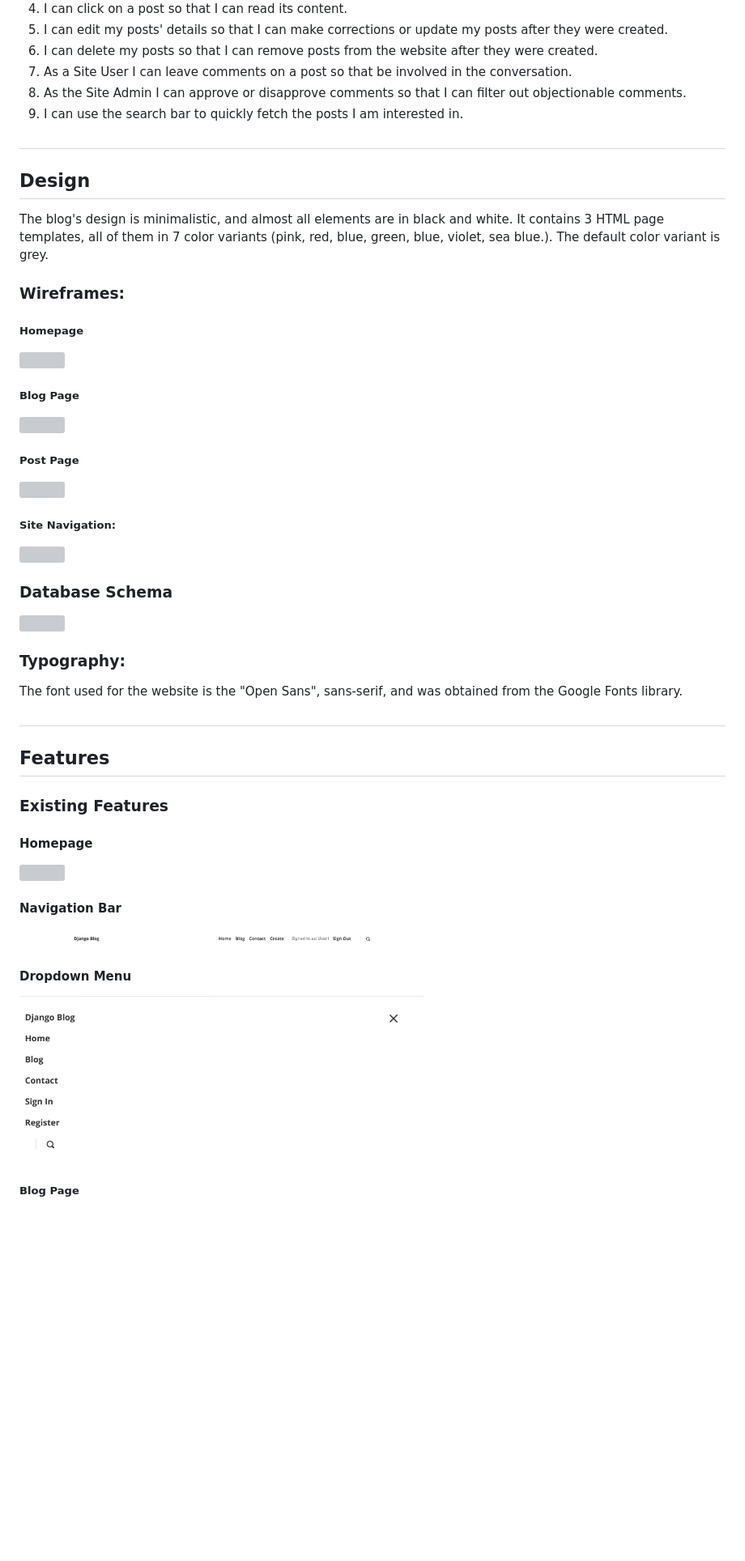
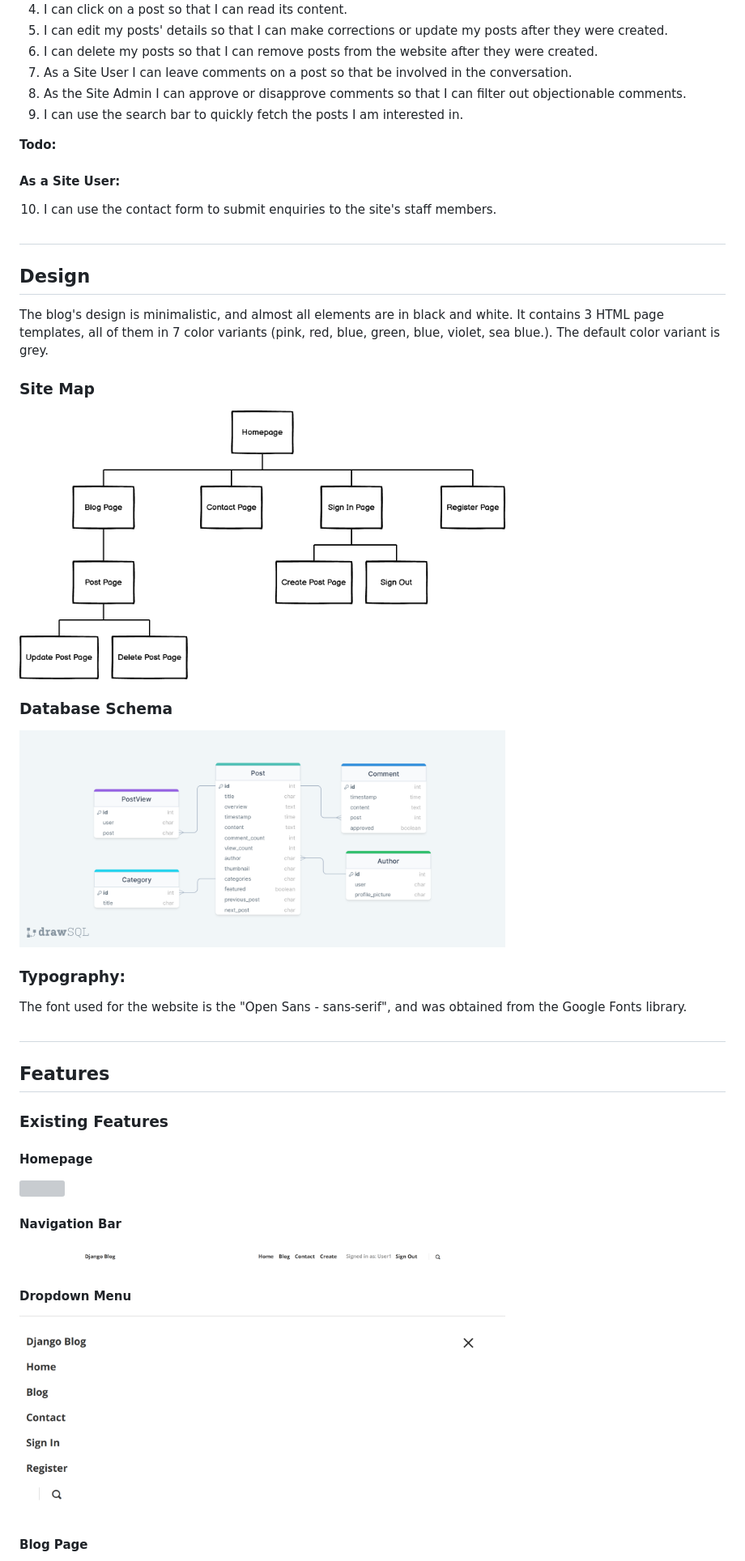
Before and after one commit to Yari-Carelli/Django-Blog, a Markdown page: README.md, the part around one of its changes. Shown at 81% size. Drawn GitHub-style; pictures changed too: static/screenshots/database_schema.png (added), static/screenshots/site_map.png (added); blank space fills up the shorter version; grey boxes are pictures that could not be loaded.

```diff
--- a/README.md
+++ b/README.md
@@ -99,37 +106,27 @@ To become instantly engaged with the design of the site, and feel intrigued to e
 8. As the Site Admin I can approve or disapprove comments so that I can filter out objectionable comments.
 9. I can use the search bar to quickly fetch the posts I am interested in.
 
+**Todo:**
+#### As a Site User:
+10. I can use the contact form to submit enquiries to the site's staff members.
+
 #
 
 ## Design
 
 The blog's design is minimalistic, and almost all elements are in black and white. It contains 3 HTML page templates, all of them in 7 color variants (pink, red, blue, green, blue, violet, sea blue.). The default color variant is grey.
 
-### Wireframes:
+### Site Map
 
-##### Homepage
-
-<img width="500" src="">
-
-##### Blog Page
-
-<img width="500" src="">
-
-##### Post Page
-
-<img width="500" src="">
-
-##### Site Navigation:
-
-<img width="500" src="">
+<img width="600" src="static/screenshots/site_map.png">
 
 ### Database Schema
 
-<img width="500" src="">
+<img width="600" src="static/screenshots/database_schema.png">
 
 
 ### Typography:
-The font used for the website is the "Open Sans", sans-serif, and was obtained from the Google Fonts library.
+The font used for the website is the "Open Sans - sans-serif", and was obtained from the Google Fonts library.
 
 #
 
@@ -143,11 +140,11 @@ The font used for the website is the "Open Sans", sans-serif, and was obtained f
 
 #### Navigation Bar
 
-<img width="500" src="static/screenshots/navbar.png">
+<img width="600" src="static/screenshots/navbar.png">
 
 #### Dropdown Menu
 
-<img width="500" src="static/screenshots/dropdown_menu.png">
+<img width="600" src="static/screenshots/dropdown_menu.png">
 
-##### Blog Page
+#### Blog Page
 
```
Also changed, not shown: other parts of README.md (+51 -31 lines), 2 other files.
